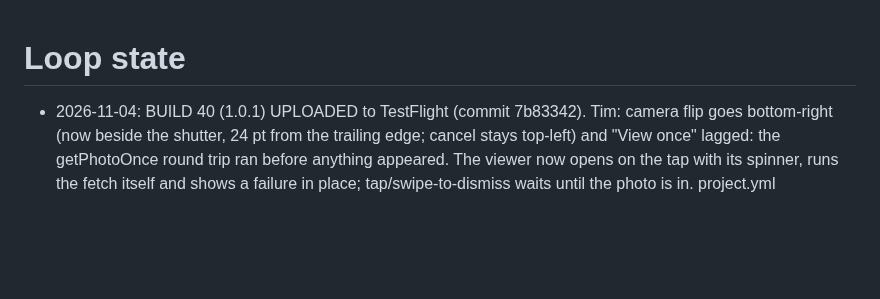
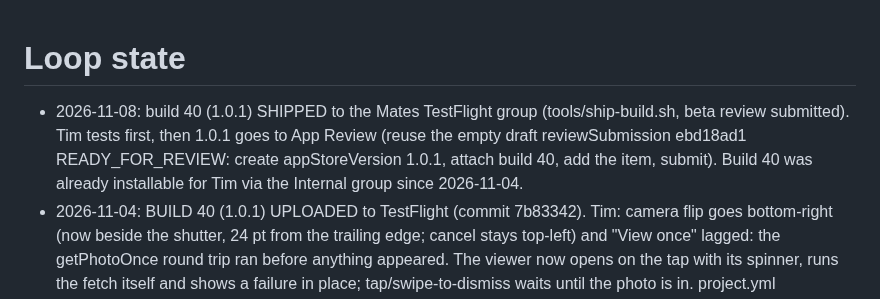
Before and after one commit to jansentim1/beerwithfriends, a Markdown page: STATE.md, the part around the change. Rendered like a GitHub page; blank space fills up the shorter version.

Commit message:
docs: build 40 shipped to the Mates TestFlight group
Co-Authored-By: Claude Fable 5.1 <noreply@anthropic.com>

```diff
--- a/STATE.md
+++ b/STATE.md
@@ -1,4 +1,5 @@
 # Loop state
+- 2026-11-08: build 40 (1.0.1) SHIPPED to the Mates TestFlight group (tools/ship-build.sh, beta review submitted). Tim tests first, then 1.0.1 goes to App Review (reuse the empty draft reviewSubmission ebd18ad1 READY_FOR_REVIEW: create appStoreVersion 1.0.1, attach build 40, add the item, submit). Build 40 was already installable for Tim via the Internal group since 2026-11-04.
 - 2026-11-04: BUILD 40 (1.0.1) UPLOADED to TestFlight (commit 7b83342). Tim: camera flip goes bottom-right (now beside the shutter, 24 pt from the trailing edge; cancel stays top-left) and "View once" lagged: the getPhotoOnce round trip ran before anything appeared. The viewer now opens on the tap with its spinner, runs the fetch itself and shows a failure in place; tap/swipe-to-dismiss waits until the photo is in. project.yml MARKETING_VERSION 1.0.1. First TestFlight attempt was cancelled by GitHub (no macOS runner acquired, capacity notice); `gh run rerun` fixed it. NEXT (Tim decides): tools/ship-build.sh 40 to the Mates group, and/or create version 1.0.1 in ASC + attach build 40 + submit.
 - 2026-11-01 ~10:15 CET: EU LIVE. Tim declared "not a trader" (DSA) at ~09:00 and signed the updated Developer Program License Agreement; the Dutch store page returned 200 about an hour later. The iTunes lookup API lags the store page by edge cache, so use the apps.apple.com/nl page as the truth. Store: https://apps.apple.com/nl/app/pubdates/id6809410863
 - 2026-11-01: EU STOREFRONTS MISSING. 12 h after release the app is listed in US + GB but not NL/DE/BE/FR (iTunes lookup). All 175 territories are available in ASC, so this is the EU Digital Services Act trader status: Apple hides apps from EU storefronts until the account declares trader / not-a-trader (no public API for it). NEEDS TIM: App Store Connect > Business > Agreements > Compliance > Digital Services Act > Complete Compliance Requirements. Free hobby app, no revenue: "This is not a trader account" is enough and needs no documents. If it already says In Review, that is an Apple queue (forum reports weeks); then Developer Support.
```
